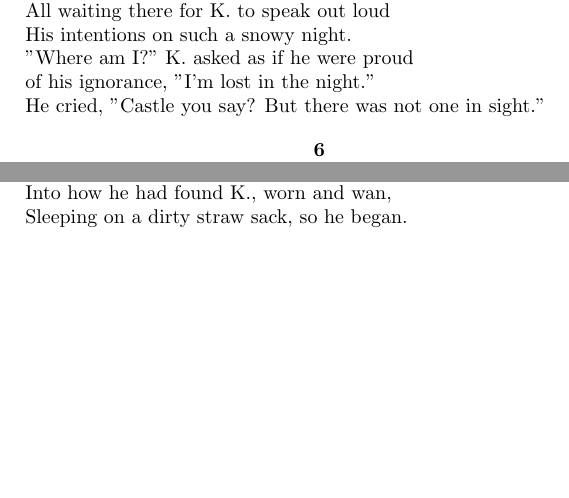
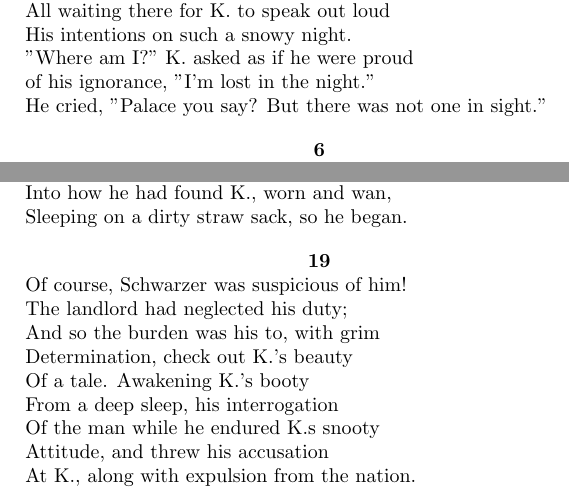
Before and after one commit to shadgregory/palace, a LaTeX document (palace.tex): two parts of pages 2 and 5 of 5, joined at a grey line, cut so that both start at the same text, the shorter picture padded with empty space. Compiled offline with pdfLaTeX.

Commit message:
stanza 19

```diff
--- a/palace.tex
+++ b/palace.tex
@@ -72,8 +72,8 @@ The young man asking if K. should be allow'd, \\
   All waiting there for K. to speak out loud \\
   His intentions on such a snowy night. \\
   "Where am I?" K. asked as if he were proud \\
-of his ignorance,  "I'm lost in the night." \\
-He cried, "Castle you say? But there was not one in sight."
+  of his ignorance, "I'm lost in the night." \\
+  He cried, "Palace you say? But there was not one in sight."
 \end{verse}
 \begin{verse}
   \begin{center}
@@ -260,4 +260,19 @@ He cried, "Castle you say? But there was not one in sight."
   Into how he had found K., worn and wan, \\
   Sleeping on a dirty straw sack, so he began.
 \end{verse}
+\begin{verse}
+  \begin{center}
+    \textbf{19} \\
+  \end{center}
+  Of course, Schwarzer was suspicious of him! \\
+  The landlord had neglected his duty; \\
+  And so the burden was his to, with grim \\
+  Determination, check out K.'s beauty \\
+  Of a tale. Awakening K.'s booty \\
+  From a deep sleep, his interrogation \\
+  Of the man while he endured K.s snooty \\
+  Attitude, and threw his accusation \\
+  At K., along with expulsion from the nation.
+
+\end{verse}
 \end{document}
```
Also changed, not shown: ch1.txt (+5 -5 lines), palace.pdf, palace.tex (2 more changed lines), 1 other file. Lines whose indentation alone changed are shown as unchanged.
